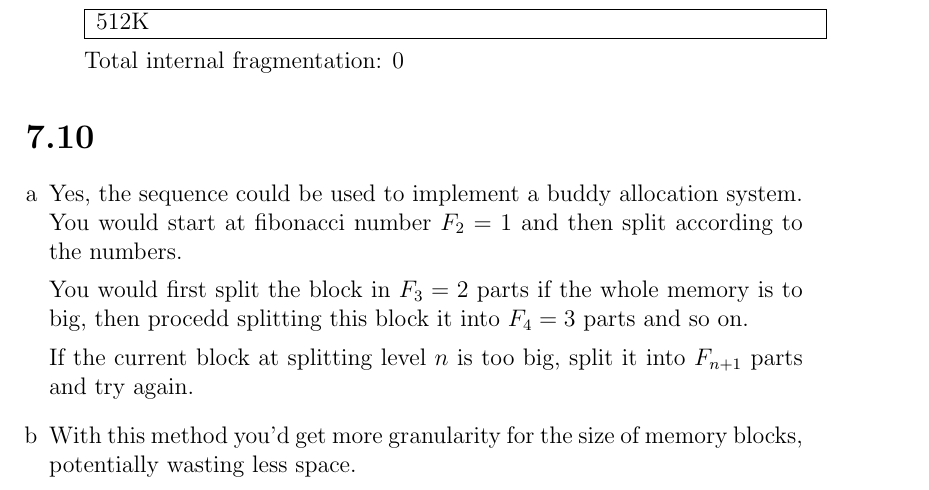
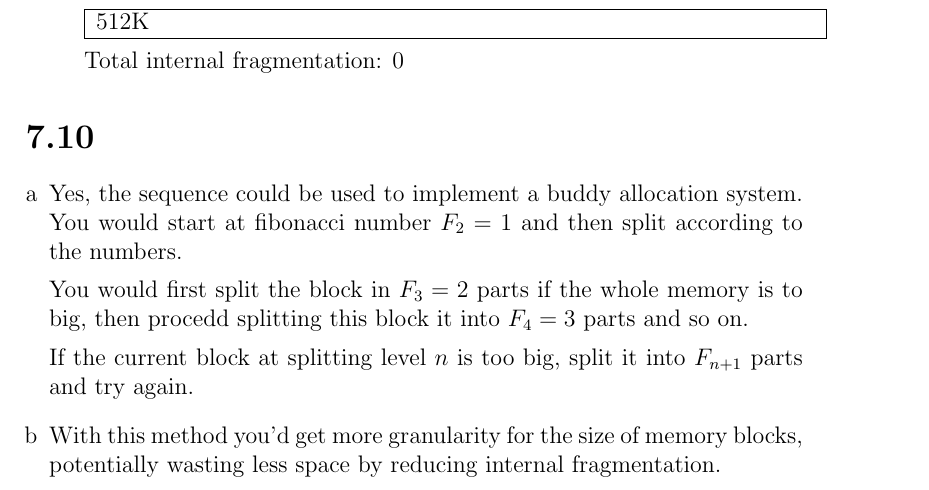
Before and after one commit to deKronkelers/NWI-IBC019_assigment5, a LaTeX problem sheet (assignment5_s4549775.tex): part of page 2 of 3, cut so that both start at the same text. Compiled offline with pdfLaTeX.

Commit message:
Clarify answer.

```diff
--- a/assignment5_s4549775.tex
+++ b/assignment5_s4549775.tex
@@ -115,7 +115,7 @@
 	If the current block at splitting level $n$ is too big, split it into $F_{n + 1}$ parts and try again.
 
 	\item %b
-	With this method you'd get more granularity for the size of memory blocks, potentially wasting less space.
+	With this method you'd get more granularity for the size of memory blocks, potentially wasting less space by reducing internal fragmentation.
 \end{enumerate}
 
 \section*{7.14}
```
